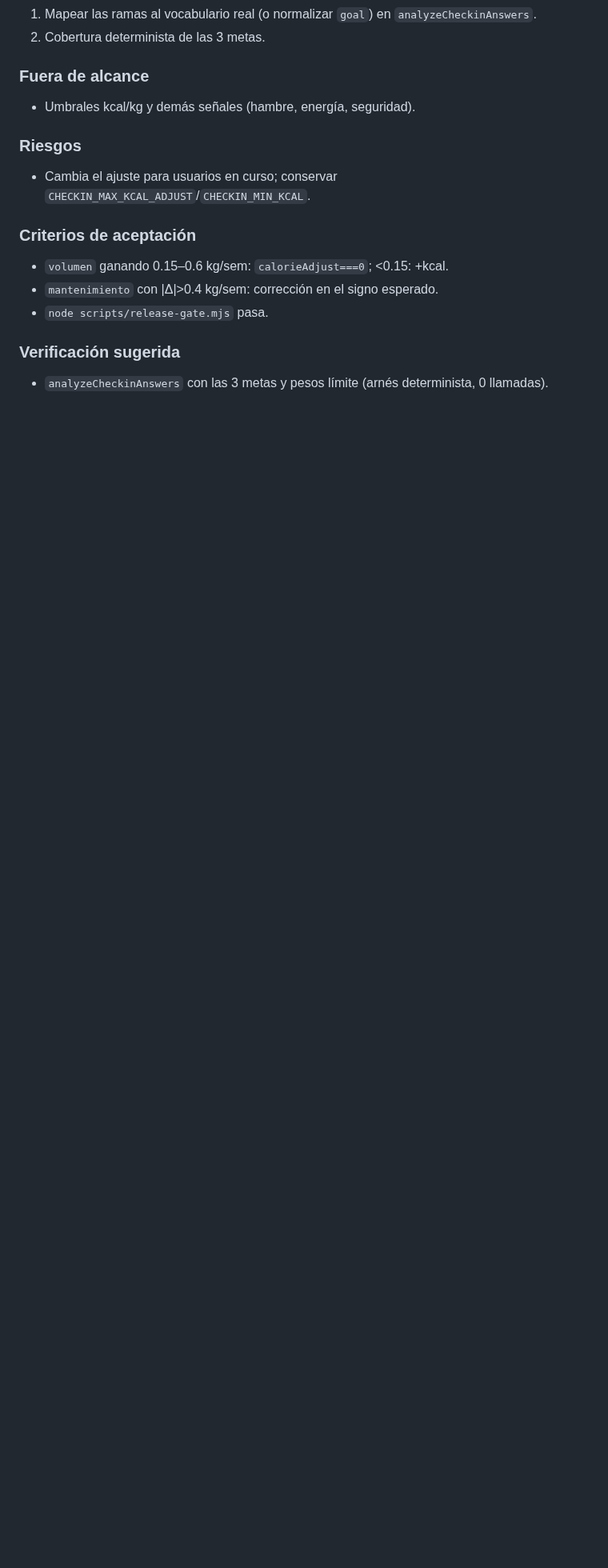
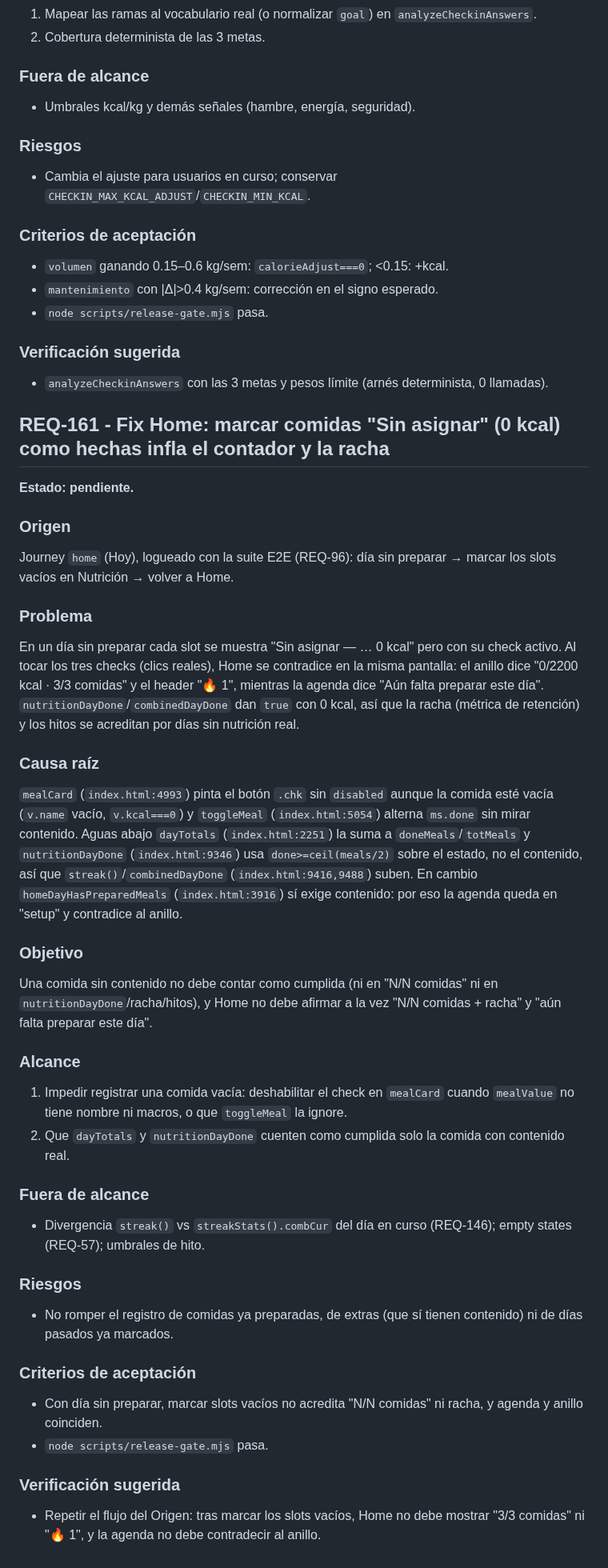
Before and after one commit to jlazoirus/Fitbud, a Markdown page: REQUIREMENTS.md, the part around one of its changes. Shown at 80% size. Drawn GitHub-style; blank space fills up the shorter version.

Commit message:
audit(home): REQ-161 — marcar comidas vacías como hechas infla contador y racha
Origen:
- Commit previo leído: da4e3ad audit(retencion): REQ-160 — check-in ignora metas volumen/mantenimiento
- Journey auditado: home (Hoy)
- Archivos revisados: index.html (renderHoy/heroDash/miniMacroDash, homeAgendaData/homeDayHasPreparedMeals, mealCard/toggleMeal, dayTotals, nutritionDayDone/combinedDayDone/streak); tests/e2e/helpers.js (REQ-96)

Hallazgo:
- En un día sin preparar, mealCard (index.html:4993) pinta el check `.chk` sin `disabled`
  aunque la comida esté "Sin asignar" (0 kcal) y toggleMeal (index.html:5054) alterna
  `ms.done` sin mirar contenido. dayTotals (index.html:2251) y nutritionDayDone
  (index.html:9346) cuentan el estado, no el contenido, así que streak()/combinedDayDone
  (index.html:9416,9488) acreditan racha e hitos por días con 0 kcal. En paralelo
  homeDayHasPreparedMeals (index.html:3916) sí exige contenido: Home muestra a la vez
  "3/3 comidas + 🔥1" (anillo) y "Aún falta preparar este día" (agenda).

Evidencia:
- Repro por clics reales de usuario con la suite E2E (REQ-96), servidor local:
  día sin preparar → marcar los 3 slots vacíos en Nutrición → Home. Estado observado:
  consumedKcal=0, doneMeals=3/3, nutritionDayDone=true, combinedDayDone=true, streak=1,
  agendaState="setup"; header "🔥 1"; 0 errores de consola. Screenshot capturado.
- node scripts/release-gate.mjs 71/72 (único ✗ = REQUIREMENTS.md sin commitear, se limpia
  con este commit); validate-docs-index 14977/15000 palabras.

Co-Authored-By: Claude Opus 4.8 <noreply@anthropic.com>

```diff
--- a/REQUIREMENTS.md
+++ b/REQUIREMENTS.md
@@ -1869,3 +1863,45 @@ En volumen la ganancia esperada no recorta calorías; en mantenimiento la deriva
 ### Verificación sugerida
 
 - `analyzeCheckinAnswers` con las 3 metas y pesos límite (arnés determinista, 0 llamadas).
+
+## REQ-161 - Fix Home: marcar comidas "Sin asignar" (0 kcal) como hechas infla el contador y la racha
+
+**Estado: pendiente.**
+
+### Origen
+
+Journey `home` (Hoy), logueado con la suite E2E (REQ-96): día sin preparar → marcar los slots vacíos en Nutrición → volver a Home.
+
+### Problema
+
+En un día sin preparar cada slot se muestra "Sin asignar — … 0 kcal" pero con su check activo. Al tocar los tres checks (clics reales), Home se contradice en la misma pantalla: el anillo dice "0/2200 kcal · 3/3 comidas" y el header "🔥 1", mientras la agenda dice "Aún falta preparar este día". `nutritionDayDone`/`combinedDayDone` dan `true` con 0 kcal, así que la racha (métrica de retención) y los hitos se acreditan por días sin nutrición real.
+
+### Causa raíz
+
+`mealCard` (`index.html:4993`) pinta el botón `.chk` sin `disabled` aunque la comida esté vacía (`v.name` vacío, `v.kcal===0`) y `toggleMeal` (`index.html:5054`) alterna `ms.done` sin mirar contenido. Aguas abajo `dayTotals` (`index.html:2251`) la suma a `doneMeals`/`totMeals` y `nutritionDayDone` (`index.html:9346`) usa `done>=ceil(meals/2)` sobre el estado, no el contenido, así que `streak()`/`combinedDayDone` (`index.html:9416,9488`) suben. En cambio `homeDayHasPreparedMeals` (`index.html:3916`) sí exige contenido: por eso la agenda queda en "setup" y contradice al anillo.
+
+### Objetivo
+
+Una comida sin contenido no debe contar como cumplida (ni en "N/N comidas" ni en `nutritionDayDone`/racha/hitos), y Home no debe afirmar a la vez "N/N comidas + racha" y "aún falta preparar este día".
+
+### Alcance
+
+1. Impedir registrar una comida vacía: deshabilitar el check en `mealCard` cuando `mealValue` no tiene nombre ni macros, o que `toggleMeal` la ignore.
+2. Que `dayTotals` y `nutritionDayDone` cuenten como cumplida solo la comida con contenido real.
+
+### Fuera de alcance
+
+- Divergencia `streak()` vs `streakStats().combCur` del día en curso (REQ-146); empty states (REQ-57); umbrales de hito.
+
+### Riesgos
+
+- No romper el registro de comidas ya preparadas, de extras (que sí tienen contenido) ni de días pasados ya marcados.
+
+### Criterios de aceptación
+
+- Con día sin preparar, marcar slots vacíos no acredita "N/N comidas" ni racha, y agenda y anillo coinciden.
+- `node scripts/release-gate.mjs` pasa.
+
+### Verificación sugerida
+
+- Repetir el flujo del Origen: tras marcar los slots vacíos, Home no debe mostrar "3/3 comidas" ni "🔥 1", y la agenda no debe contradecir al anillo.
```
Also changed, not shown: other parts of REQUIREMENTS.md (+4 -10 lines).
